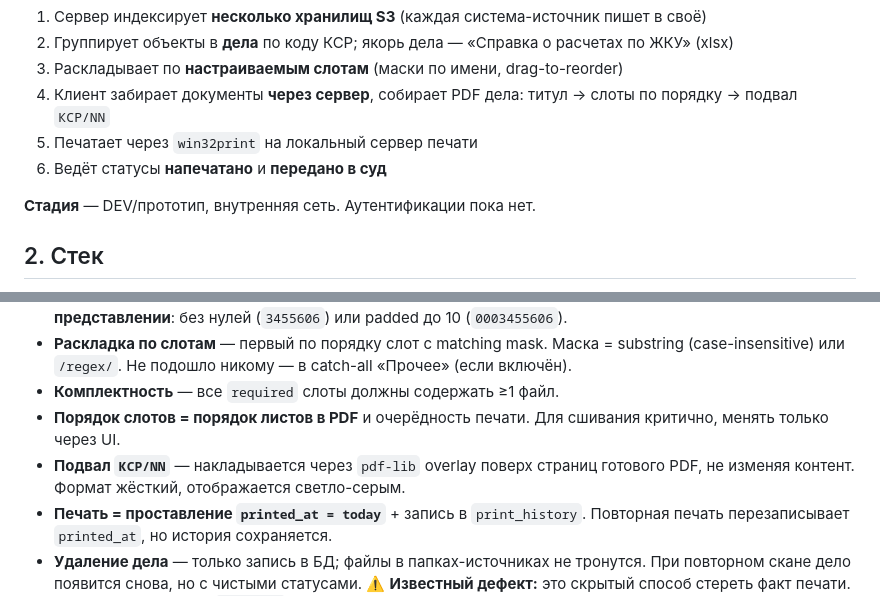
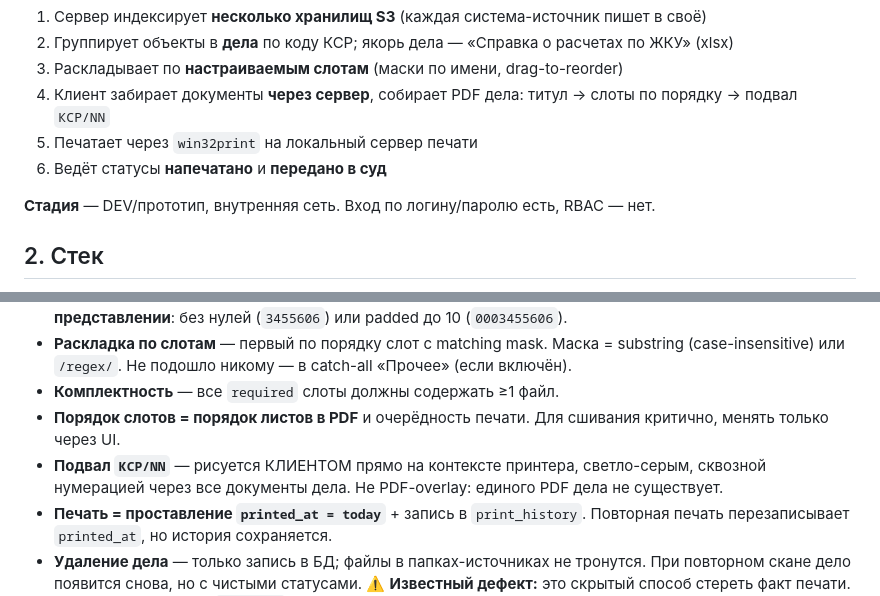
Before and after one commit to ablag023-rgb/printsys, a Markdown page: CLAUDE.md, 2 parts joined by grey strips. Rendered like a GitHub page.

```diff
--- a/CLAUDE.md
+++ b/CLAUDE.md
@@ -43,7 +47,7 @@
 5. Печатает через `win32print` на локальный сервер печати
 6. Ведёт статусы **напечатано** и **передано в суд**
 
-**Стадия** — DEV/прототип, внутренняя сеть. Аутентификации пока нет.
+**Стадия** — DEV/прототип, внутренняя сеть. Вход по логину/паролю есть, RBAC — нет.
 
 ## 2. Стек
 
@@ -129,7 +138,7 @@ docker compose exec web alembic upgrade head
 - **Раскладка по слотам** — первый по порядку слот с matching mask. Маска = substring (case-insensitive) или `/regex/`. Не подошло никому — в catch-all «Прочее» (если включён).
 - **Комплектность** — все `required` слоты должны содержать ≥1 файл.
 - **Порядок слотов = порядок листов в PDF** и очерёдность печати. Для сшивания критично, менять только через UI.
-- **Подвал `КСР/NN`** — накладывается через `pdf-lib` overlay поверх страниц готового PDF, не изменяя контент. Формат жёсткий, отображается светло-серым.
+- **Подвал `КСР/NN`** — рисуется КЛИЕНТОМ прямо на контексте принтера, светло-серым, сквозной нумерацией через все документы дела. Не PDF-overlay: единого PDF дела не существует.
 - **Печать = проставление `printed_at = today`** + запись в `print_history`. Повторная печать перезаписывает `printed_at`, но история сохраняется.
 - **Удаление дела** — только запись в БД; файлы в папках-источниках не тронутся. При повторном скане дело появится снова, но с чистыми статусами.
   ⚠️ **Известный дефект:** это скрытый способ стереть факт печати. В v2.0 заменяется на `EXCLUDED` (мягкое исключение с сохранением истории), физическое удаление — только админу. См. SPEC §13.
```
Also changed, not shown: other parts of CLAUDE.md (+14 -5 lines).
